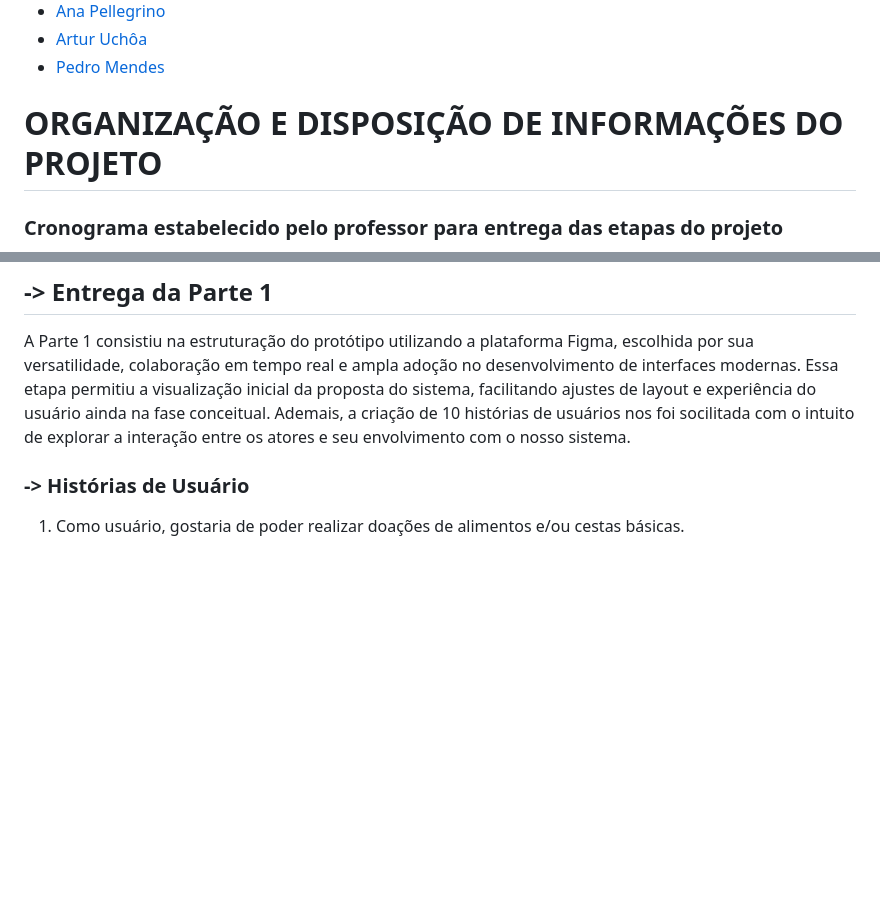
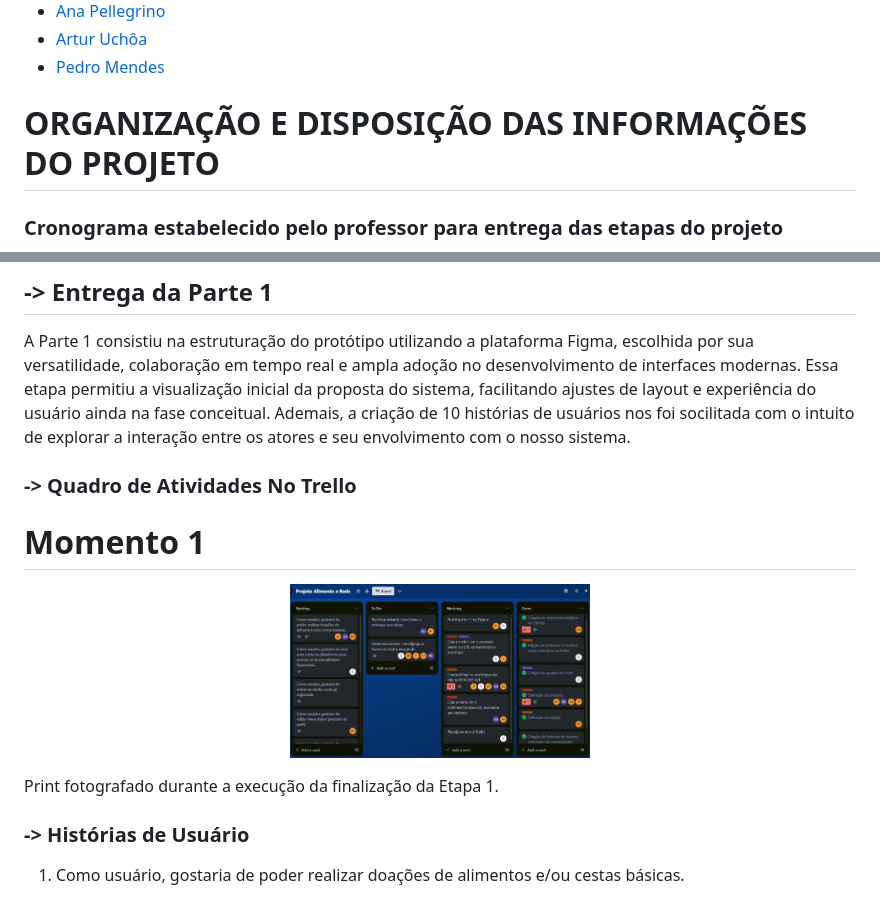
Before and after one commit to Gabriel-SL-Araujo/Alimento_em_Rede, a Markdown page: README.md, 2 parts joined by grey strips. Rendered like a GitHub page; blank space fills up the shorter version.

```diff
--- a/README.md
+++ b/README.md
@@ -21,7 +21,7 @@ Alimento em Rede é um projeto que está em desenvolvimento durante o exercício
 * [Artur Uchôa](https://github.com/Shirookkj)
 * [Pedro Mendes](https://github.com/PedroMendesMacedo)
 
-# ORGANIZAÇÃO E DISPOSIÇÃO DE INFORMAÇÕES DO PROJETO
+# ORGANIZAÇÃO E DISPOSIÇÃO DAS INFORMAÇÕES DO PROJETO
 
 ### Cronograma estabelecido pelo professor para entrega das etapas do projeto
 <p align="center">
@@ -33,6 +33,13 @@ Essa etapa requer a entrega do Kickoff que demandava apenas a estruturação do
 
 ## -> Entrega da Parte 1
 A Parte 1 consistiu na estruturação do protótipo utilizando a plataforma Figma, escolhida por sua versatilidade, colaboração em tempo real e ampla adoção no desenvolvimento de interfaces modernas. Essa etapa permitiu a visualização inicial da proposta do sistema, facilitando ajustes de layout e experiência do usuário ainda na fase conceitual. Ademais, a criação de 10 histórias de usuários nos foi socilitada com o intuito de explorar a interação entre os atores e seu envolvimento com o nosso sistema.
+
+### -> Quadro de Atividades No Trello
+# Momento 1
+<p align="center">
+   <img src="https://raw.githubusercontent.com/Gabriel-SL-Araujo/Alimento_em_Rede/main/images/prints_quadro_trello/print_do_quadro_1.png" width="300" />
+</p>
+Print fotografado durante a execução da finalização da Etapa 1.
 
 ### -> Histórias de Usuário
 1) Como usuário, gostaria de poder realizar doações de alimentos e/ou cestas básicas.
```
